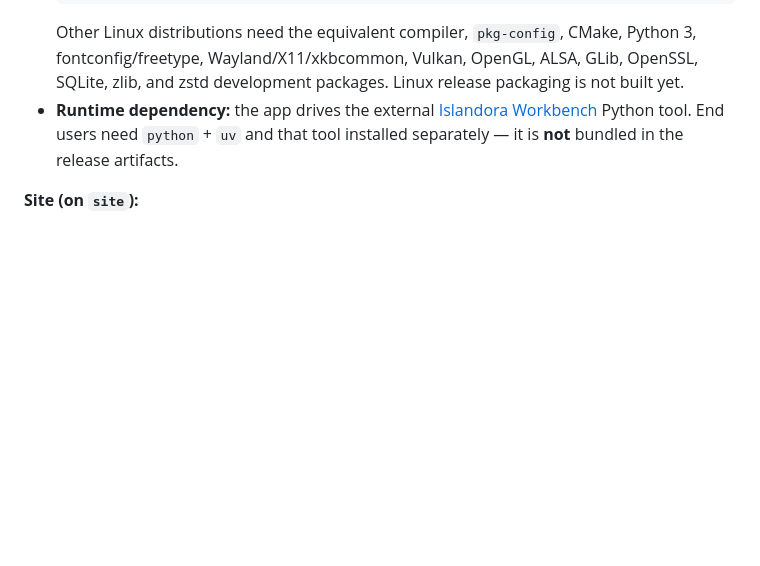
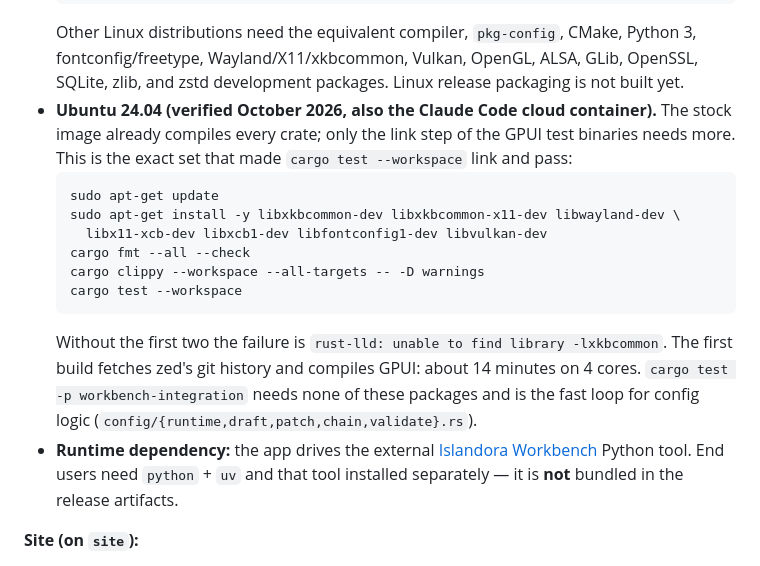
Before and after one commit to devnull03/islandora_workbench_gui, a Markdown page: docs/SETUP.md, the part around the change. Drawn GitHub-style; blank space fills up the shorter version.

Commit message:
Document the Ubuntu packages the GPUI test binaries need (plan 0.3)

````diff
--- a/docs/SETUP.md
+++ b/docs/SETUP.md
@@ -36,6 +36,21 @@ Workspace crates (versions are inherited from `[workspace.package].version`):
   Other Linux distributions need the equivalent compiler, `pkg-config`, CMake, Python 3,
   fontconfig/freetype, Wayland/X11/xkbcommon, Vulkan, OpenGL, ALSA, GLib, OpenSSL, SQLite, zlib,
   and zstd development packages. Linux release packaging is not built yet.
+- **Ubuntu 24.04 (verified October 2026, also the Claude Code cloud container).** The stock
+  image already compiles every crate; only the link step of the GPUI test binaries needs more.
+  This is the exact set that made `cargo test --workspace` link and pass:
+  ```sh
+  sudo apt-get update
+  sudo apt-get install -y libxkbcommon-dev libxkbcommon-x11-dev libwayland-dev \
+    libx11-xcb-dev libxcb1-dev libfontconfig1-dev libvulkan-dev
+  cargo fmt --all --check
+  cargo clippy --workspace --all-targets -- -D warnings
+  cargo test --workspace
+  ```
+  Without the first two the failure is `rust-lld: unable to find library -lxkbcommon`. The
+  first build fetches zed's git history and compiles GPUI: about 14 minutes on 4 cores.
+  `cargo test -p workbench-integration` needs none of these packages and is the fast loop for
+  config logic (`config/{runtime,draft,patch,chain,validate}.rs`).
 - **Runtime dependency:** the app drives the external
   [Islandora Workbench](https://github.com/mjordan/islandora_workbench) Python tool.
   End users need `python` + `uv` and that tool installed separately — it is **not**
````
